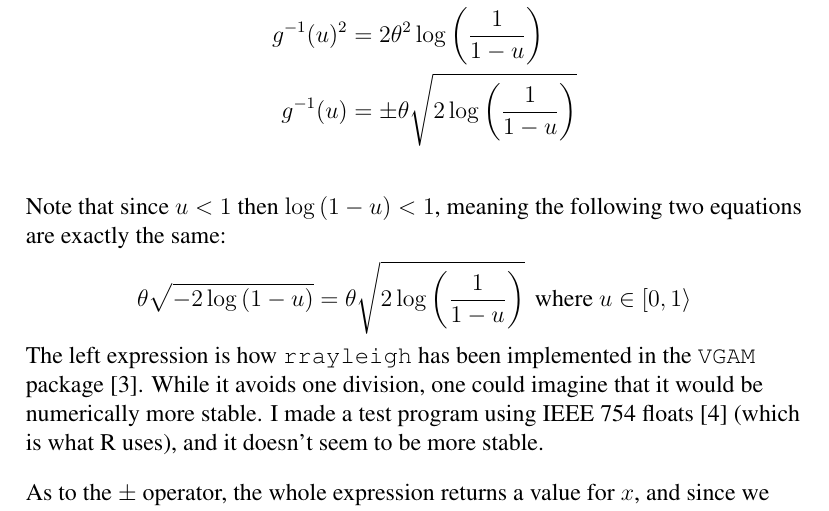
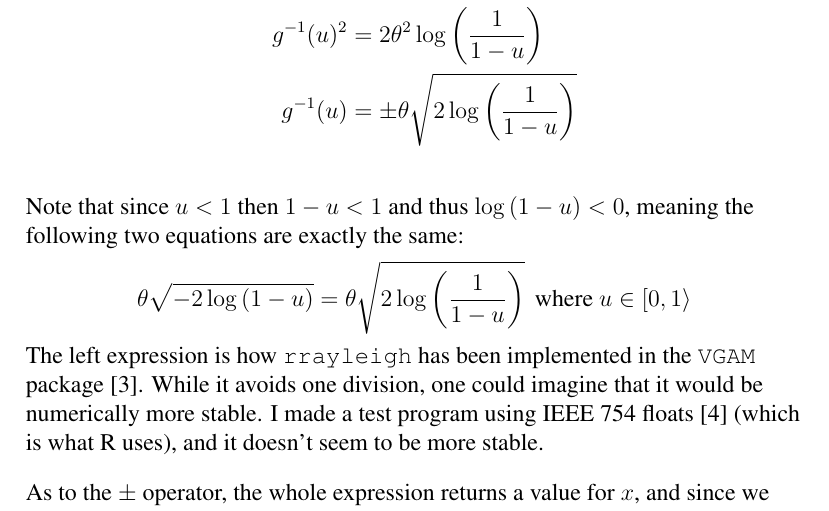
Before and after one commit to cslarsen/skole-sta510, a LaTeX problem sheet (assignment-1.tex): part of page 4 of 10, cut so that both start at the same text. Compiled offline with pdfLaTeX.

Commit message:
correction1

```diff
--- a/assignment-1.tex
+++ b/assignment-1.tex
@@ -139,8 +139,8 @@ We now need to find $g^{-1}(u)$ for
    g^{-1}(u)^2  &= 2\theta^2\log{\left(\frac{1}{1 - u}\right)} \\
    g^{-1}(u)  &= \pm\theta\sqrt{2\log{\left(\frac{1}{1 - u}\right)}} \\
 \end{align*}
-Note that since $u<1$ then $\log{(1-u)} < 1$, meaning the following two
-equations are exactly the same:
+Note that since $u<1$ then $1-u < 1$ and thus $\log{(1-u)} < 0$, meaning the
+following two equations are exactly the same:
 \[
   \theta\sqrt{-2\log{(1-u)}} = \theta\sqrt{2\log{\left(\frac{1}{1-u}\right)}}\,
   \text{ where } u \in \left[0,1\right>
```
